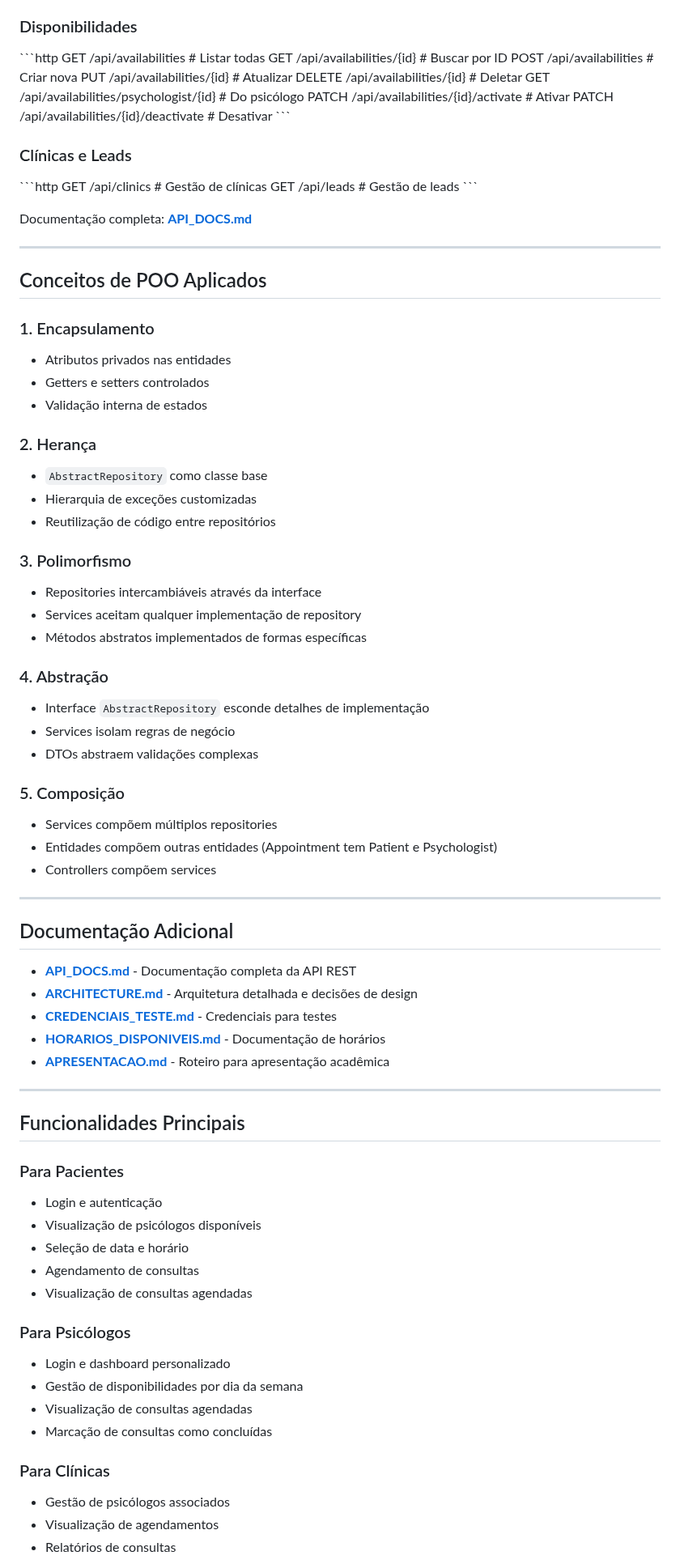
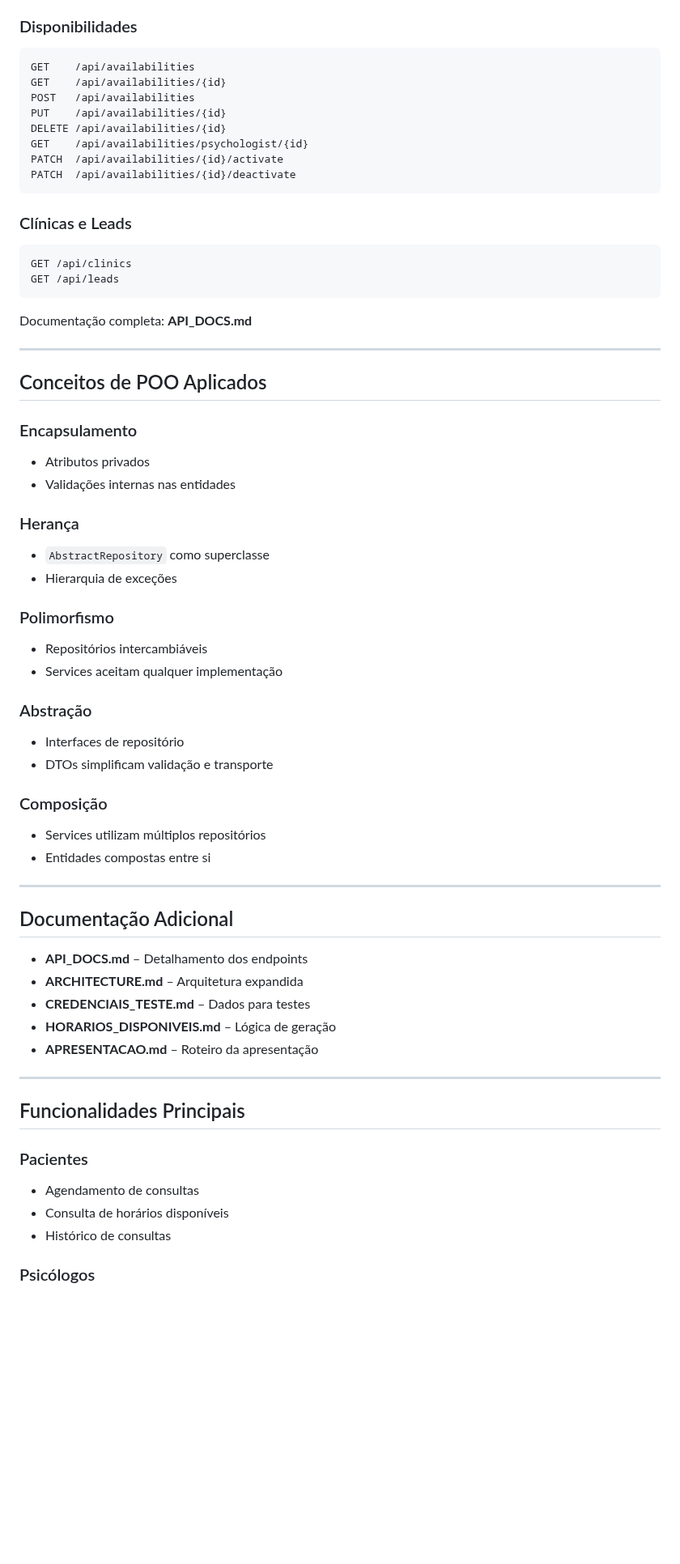
Before and after one commit to Pires-De-Andrade/Synapse-POO-WS, a Markdown page: README.md, the part around one of its changes. Shown at 81% size. GitHub-like rendering; blank space fills up the shorter version.

````diff
--- a/README.md
+++ b/README.md
@@ -260,84 +255,74 @@ PATCH  /api/appointments/{id}/complete      # Marcar como concluída
 
 ### Disponibilidades
 
-\`\`\`http
-GET    /api/availabilities                    # Listar todas
-GET    /api/availabilities/{id}               # Buscar por ID
-POST   /api/availabilities                    # Criar nova
-PUT    /api/availabilities/{id}               # Atualizar
-DELETE /api/availabilities/{id}               # Deletar
-GET    /api/availabilities/psychologist/{id}  # Do psicólogo
-PATCH  /api/availabilities/{id}/activate      # Ativar
-PATCH  /api/availabilities/{id}/deactivate    # Desativar
-\`\`\`
+```
+GET    /api/availabilities
+GET    /api/availabilities/{id}
+POST   /api/availabilities
+PUT    /api/availabilities/{id}
+DELETE /api/availabilities/{id}
+GET    /api/availabilities/psychologist/{id}
+PATCH  /api/availabilities/{id}/activate
+PATCH  /api/availabilities/{id}/deactivate
+```
 
 ### Clínicas e Leads
 
-\`\`\`http
-GET    /api/clinics      # Gestão de clínicas
-GET    /api/leads        # Gestão de leads
-\`\`\`
+```
+GET /api/clinics
+GET /api/leads
+```
 
-Documentação completa: **[API_DOCS.md](API_DOCS.md)**
+Documentação completa: **API_DOCS.md**
 
 ---
 
 ## Conceitos de POO Aplicados
 
-### 1. Encapsulamento
-- Atributos privados nas entidades
-- Getters e setters controlados
-- Validação interna de estados
+### Encapsulamento
 
-### 2. Herança
-- `AbstractRepository` como classe base
-- Hierarquia de exceções customizadas
-- Reutilização de código entre repositórios
+* Atributos privados
+* Validações internas nas entidades
 
-### 3. Polimorfismo
-- Repositories intercambiáveis através da interface
-- Services aceitam qualquer implementação de repository
-- Métodos abstratos implementados de formas específicas
+### Herança
 
-### 4. Abstração
-- Interface `AbstractRepository` esconde detalhes de implementação
-- Services isolam regras de negócio
-- DTOs abstraem validações complexas
+* `AbstractRepository` como superclasse
+* Hierarquia de exceções
 
-### 5. Composição
-- Services compõem múltiplos repositories
-- Entidades compõem outras entidades (Appointment tem Patient e Psychologist)
-- Controllers compõem services
+### Polimorfismo
+
+* Repositórios intercambiáveis
+* Services aceitam qualquer implementação
+
+### Abstração
+
+* Interfaces de repositório
+* DTOs simplificam validação e transporte
+
+### Composição
+
+* Services utilizam múltiplos repositórios
+* Entidades compostas entre si
 
 ---
 
 ## Documentação Adicional
 
-- **[API_DOCS.md](API_DOCS.md)** - Documentação completa da API REST
-- **[ARCHITECTURE.md](ARCHITECTURE.md)** - Arquitetura detalhada e decisões de design
-- **[CREDENCIAIS_TESTE.md](CREDENCIAIS_TESTE.md)** - Credenciais para testes
-- **[HORARIOS_DISPONIVEIS.md](HORARIOS_DISPONIVEIS.md)** - Documentação de horários
-- **[APRESENTACAO.md](APRESENTACAO.md)** - Roteiro para apresentação acadêmica
+* **API_DOCS.md** – Detalhamento dos endpoints
+* **ARCHITECTURE.md** – Arquitetura expandida
+* **CREDENCIAIS_TESTE.md** – Dados para testes
+* **HORARIOS_DISPONIVEIS.md** – Lógica de geração
+* **APRESENTACAO.md** – Roteiro da apresentação
 
 ---
 
 ## Funcionalidades Principais
 
-### Para Pacientes
-- Login e autenticação
-- Visualização de psicólogos disponíveis
-- Seleção de data e horário
-- Agendamento de consultas
-- Visualização de consultas agendadas
+### Pacientes
 
-### Para Psicólogos
-- Login e dashboard personalizado
-- Gestão de disponibilidades por dia da semana
-- Visualização de consultas agendadas
-- Marcação de consultas como concluídas
+* Agendamento de consultas
+* Consulta de horários disponíveis
+* Histórico de consultas
 
-### Para Clínicas
-- Gestão de psicólogos associados
-- Visualização de agendamentos
-- Relatórios de consultas
+### Psicólogos
 
````
Also changed, not shown: other parts of README.md (+168 -164 lines).
